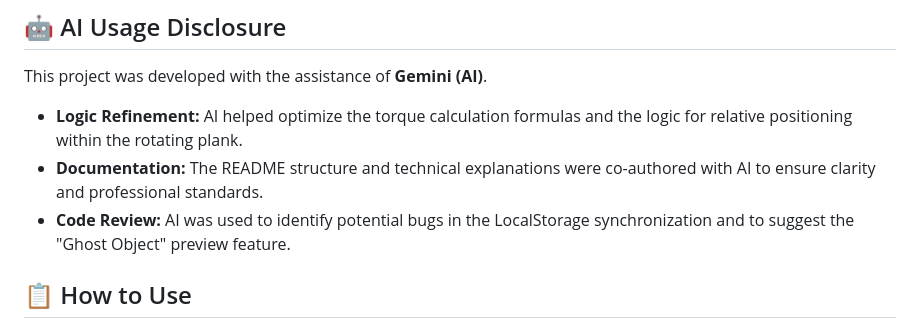
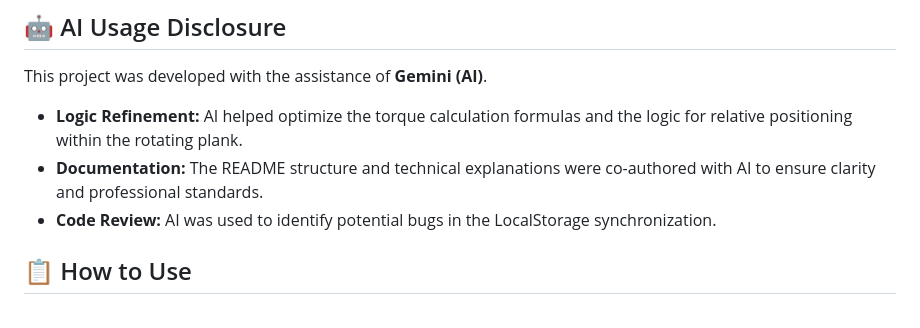
Before and after one commit to dogankocadayilar/seesaw-sim, a Markdown page: README.md, the part around the change. Rendered like a GitHub page.

```diff
--- a/README.md
+++ b/README.md
@@ -49,7 +49,7 @@ This project was developed with the assistance of **Gemini (AI)**.
 
 - **Logic Refinement:** AI helped optimize the torque calculation formulas and the logic for relative positioning within the rotating plank.
 - **Documentation:** The README structure and technical explanations were co-authored with AI to ensure clarity and professional standards.
-- **Code Review:** AI was used to identify potential bugs in the LocalStorage synchronization and to suggest the "Ghost Object" preview feature.
+- **Code Review:** AI was used to identify potential bugs in the LocalStorage synchronization.
 
 ## 📋 How to Use
 
```
